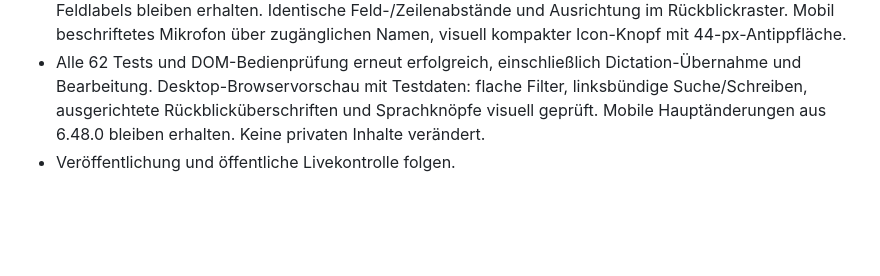
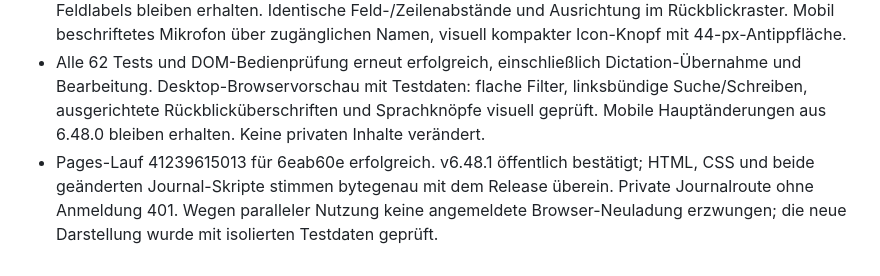
Before and after one commit to zkoberlin/zkoberlin.github.io, a Markdown page: docs/operations/live-verification-log.md, the part around the change. Drawn GitHub-style; blank space fills up the shorter version.

Commit message:
docs: record compact journal layout release verification

```diff
--- a/docs/operations/live-verification-log.md
+++ b/docs/operations/live-verification-log.md
@@ -140,4 +140,4 @@ Dieses Protokoll hält gemeinsam durchgeführte Prüfungen produktiver Releases
 - Nach Screenshot-Rückmeldung: Desktop-Zeitraumfilter deutlich flacher, Icon neben Titel/Anzahl. Feedüberschrift nur einmal; Suche und Schreiben-Aktion direkt darunter in einer linksbündigen, kompakten Reihe. Mobil untereinander; keine doppelte verstreute Toolbar.
 - Einsprechen-Knöpfe einheitlich in der Kopfzeile jedes Feldes statt unter dem Textfeld. Explizit verknüpfte Feldlabels bleiben erhalten. Identische Feld-/Zeilenabstände und Ausrichtung im Rückblickraster. Mobil beschriftetes Mikrofon über zugänglichen Namen, visuell kompakter Icon-Knopf mit 44-px-Antippfläche.
 - Alle 62 Tests und DOM-Bedienprüfung erneut erfolgreich, einschließlich Dictation-Übernahme und Bearbeitung. Desktop-Browservorschau mit Testdaten: flache Filter, linksbündige Suche/Schreiben, ausgerichtete Rückblicküberschriften und Sprachknöpfe visuell geprüft. Mobile Hauptänderungen aus 6.48.0 bleiben erhalten. Keine privaten Inhalte verändert.
-- Veröffentlichung und öffentliche Livekontrolle folgen.
+- Pages-Lauf 41239615013 für 6eab60e erfolgreich. v6.48.1 öffentlich bestätigt; HTML, CSS und beide geänderten Journal-Skripte stimmen bytegenau mit dem Release überein. Private Journalroute ohne Anmeldung 401. Wegen paralleler Nutzung keine angemeldete Browser-Neuladung erzwungen; die neue Darstellung wurde mit isolierten Testdaten geprüft.
```
